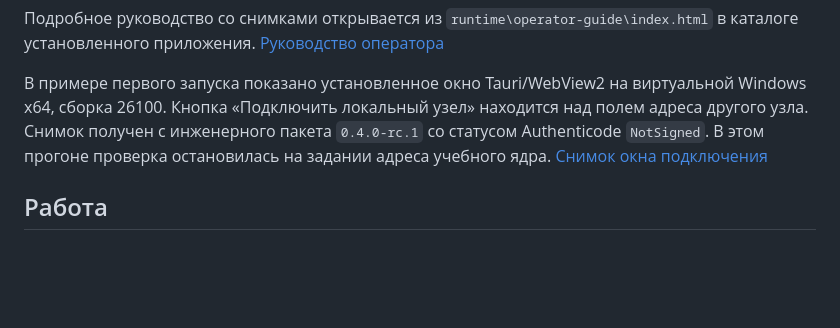
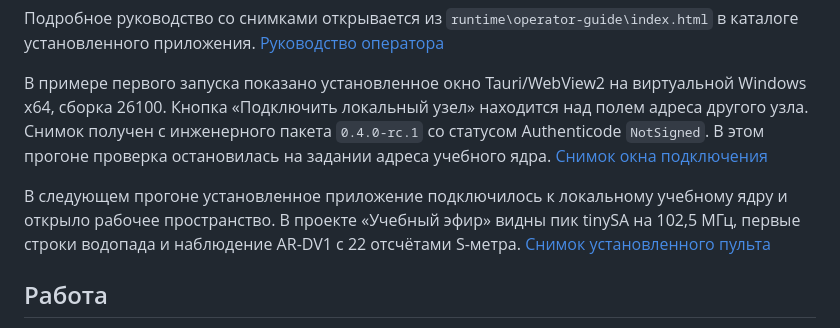
Before and after one commit to qlolp/openradioinspector, a Markdown page: docs/windows-standalone-rc.md, the part around the change. Drawn GitHub-style; blank space fills up the shorter version.

```diff
--- a/docs/windows-standalone-rc.md
+++ b/docs/windows-standalone-rc.md
@@ -5,6 +5,8 @@
 Подробное руководство со снимками открывается из `runtime\operator-guide\index.html` в каталоге установленного приложения. [Руководство оператора](operator-guide/index.html)
 
 В примере первого запуска показано установленное окно Tauri/WebView2 на виртуальной Windows x64, сборка 26100. Кнопка «Подключить локальный узел» находится над полем адреса другого узла. Снимок получен с инженерного пакета `0.4.0-rc.1` со статусом Authenticode `NotSigned`. В этом прогоне проверка остановилась на задании адреса учебного ядра. [Снимок окна подключения](operator-guide/images/windows-installed-connection.png)
+
+В следующем прогоне установленное приложение подключилось к локальному учебному ядру и открыло рабочее пространство. В проекте «Учебный эфир» видны пик tinySA на 102,5 МГц, первые строки водопада и наблюдение AR-DV1 с 22 отсчётами S-метра. [Снимок установленного пульта](operator-guide/images/windows-installed-monitoring.png)
 
 ## Работа
 
```
Also changed, not shown: docs/pi-windows-operator-ui.md (+4 -0 lines), docs/operator-guide/images/windows-installed-monitoring.png (added), 2 other files.
